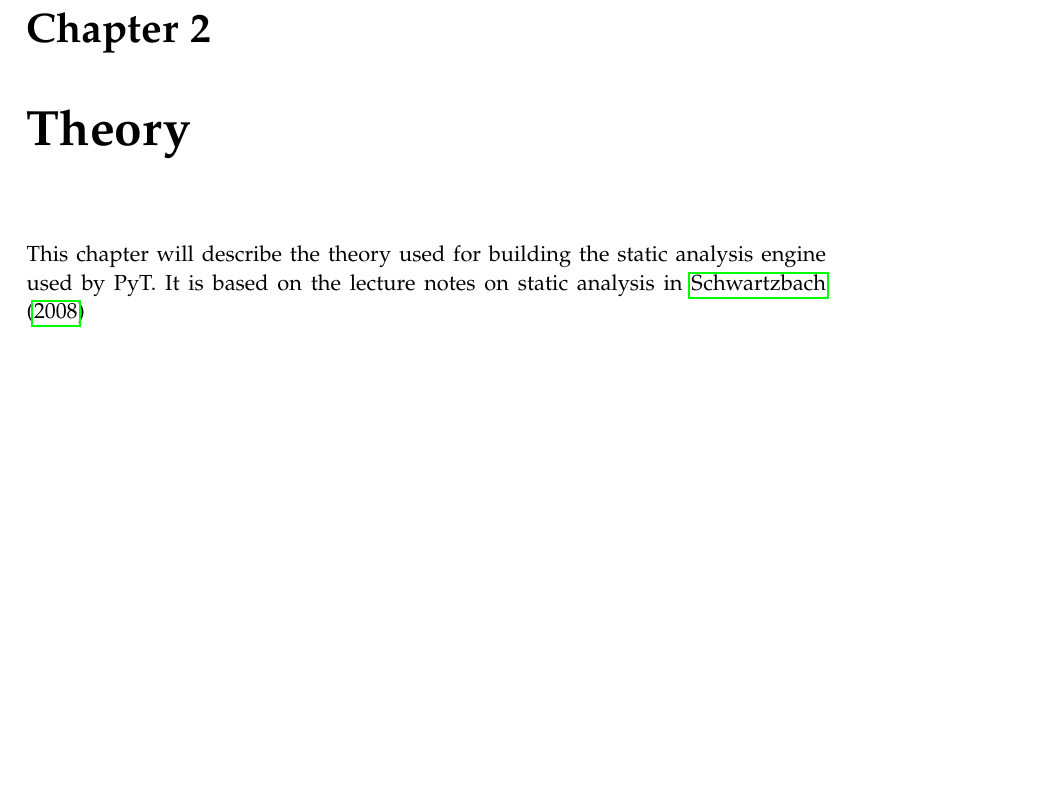
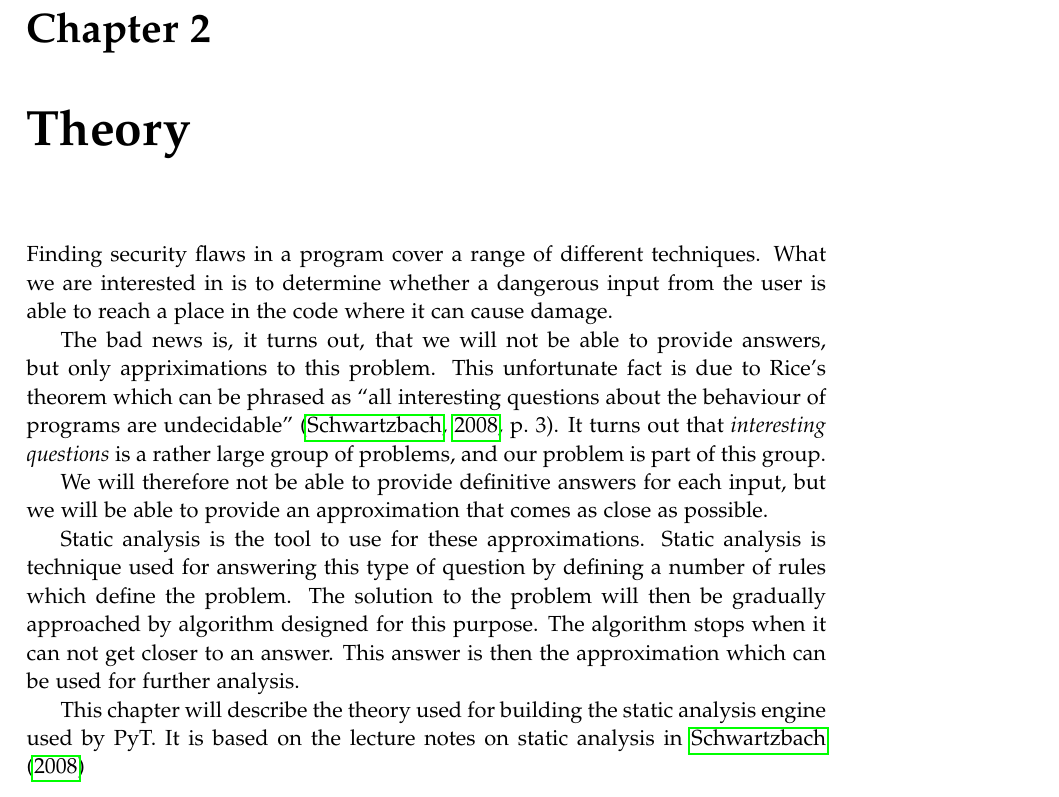
Before and after one commit to SW10IoT/report, a LaTeX thesis (master.tex, which reads sections/theoryintro.tex): part of page 11 of 23, cut so that both start at the same text, the shorter picture padded with empty space. Compiled offline with pdfLaTeX.

Commit message:
Intro to static analysis and Rice's theorem

```diff
--- a/sections/theoryintro.tex
+++ b/sections/theoryintro.tex
@@ -1,2 +1,18 @@
+Finding security flaws in a program cover a range of different techniques.
+What we are interested in is to determine whether a dangerous input from the user is able to reach a place in the code where it can cause damage.
+
+
+The bad news is, it turns out, that we will not be able to provide answers, but only appriximations to this problem.
+This unfortunate fact is due to Rice's theorem which can be phrased as ``all interesting questions about the behaviour of programs are undecidable'' \citep[p.~3]{schwartzbach}.
+It turns out that \emph{interesting questions} is a rather large group of problems, and our problem is part of this group.
+
+We will therefore not be able to provide definitive answers for each input, but we will be able to provide an approximation that comes as close as possible.
+
+Static analysis is the tool to use for these approximations.
+Static analysis is technique used for answering this type of question by defining a number of rules which define the problem.
+The solution to the problem will then be gradually approached by algorithm designed for this purpose.
+The algorithm stops when it can not get closer to an answer.
+This answer is then the approximation which can be used for further analysis.
+
 This chapter will describe the theory used for building the static analysis engine used by PyT.
 It is based on the lecture notes on static analysis in \citet{schwartzbach}
```
